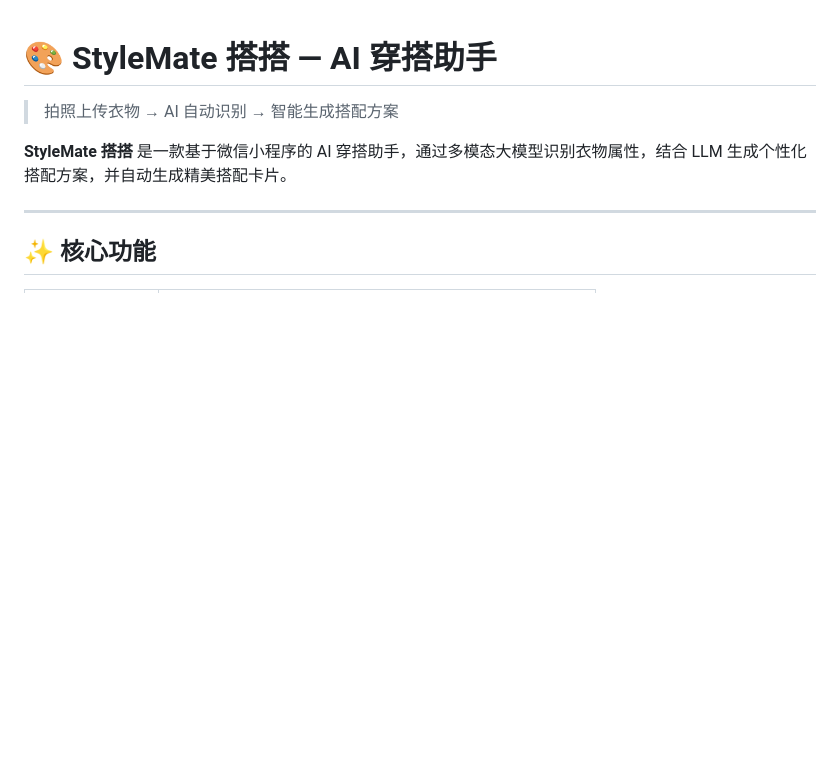
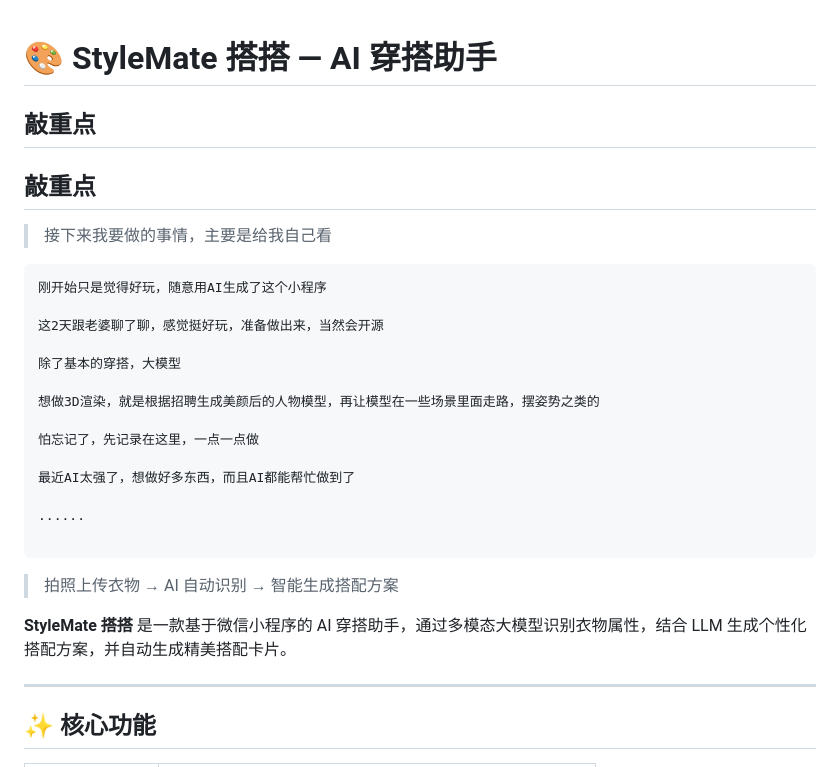
Before and after one commit to qwzhang01/seven_fashion, a Markdown page: README.md, the part around the change. GitHub-like rendering; blank space fills up the shorter version.

````diff
--- a/README.md
+++ b/README.md
@@ -1,4 +1,26 @@
 # 🎨 StyleMate 搭搭 — AI 穿搭助手
+
+## 敲重点
+## 敲重点
+
+> 接下来我要做的事情，主要是给我自己看
+```
+刚开始只是觉得好玩，随意用AI生成了这个小程序
+
+这2天跟老婆聊了聊，感觉挺好玩，准备做出来，当然会开源
+
+除了基本的穿搭，大模型
+
+想做3D渲染，就是根据招聘生成美颜后的人物模型，再让模型在一些场景里面走路，摆姿势之类的
+
+怕忘记了，先记录在这里，一点一点做
+
+最近AI太强了，想做好多东西，而且AI都能帮忙做到了
+
+......
+
+```
+
 
 > 拍照上传衣物 → AI 自动识别 → 智能生成搭配方案
 
````
